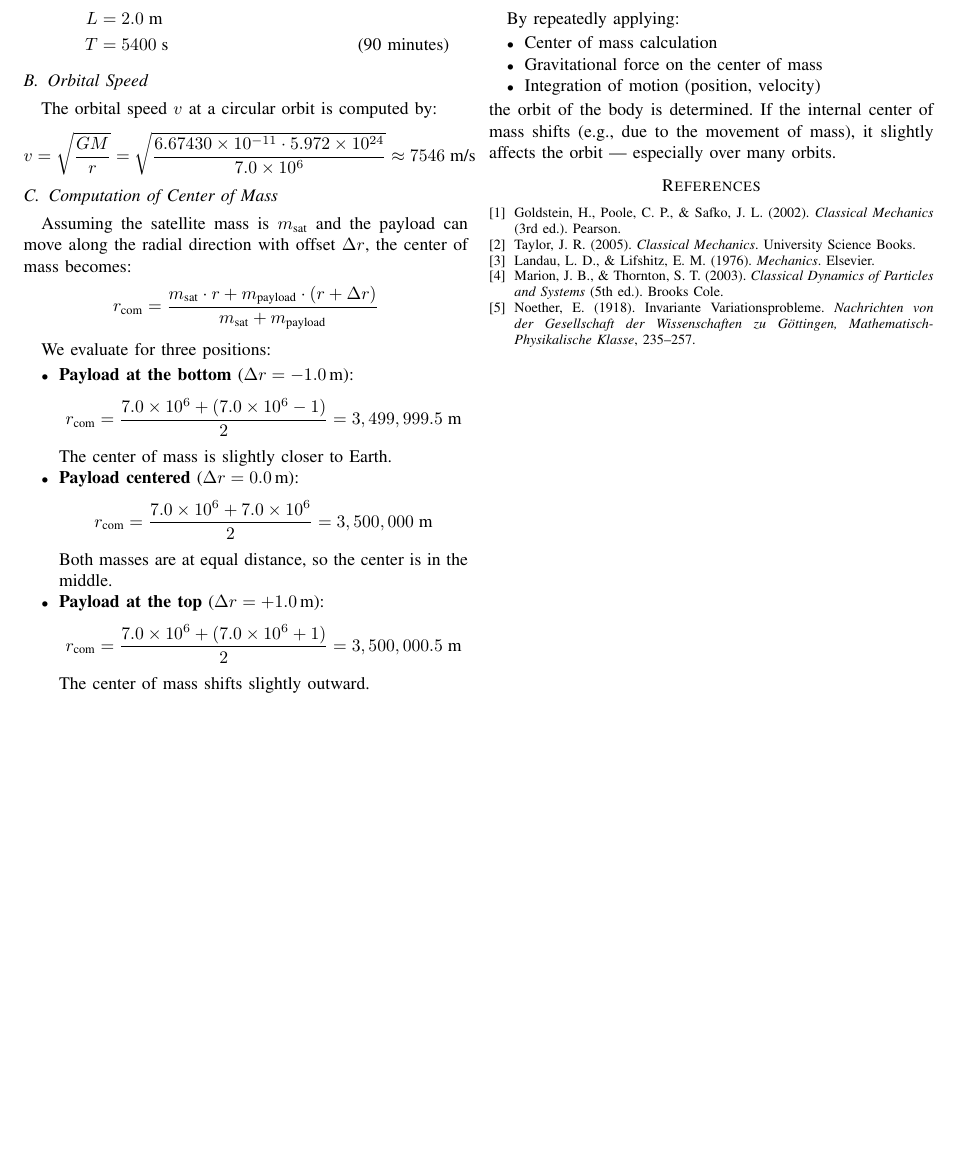
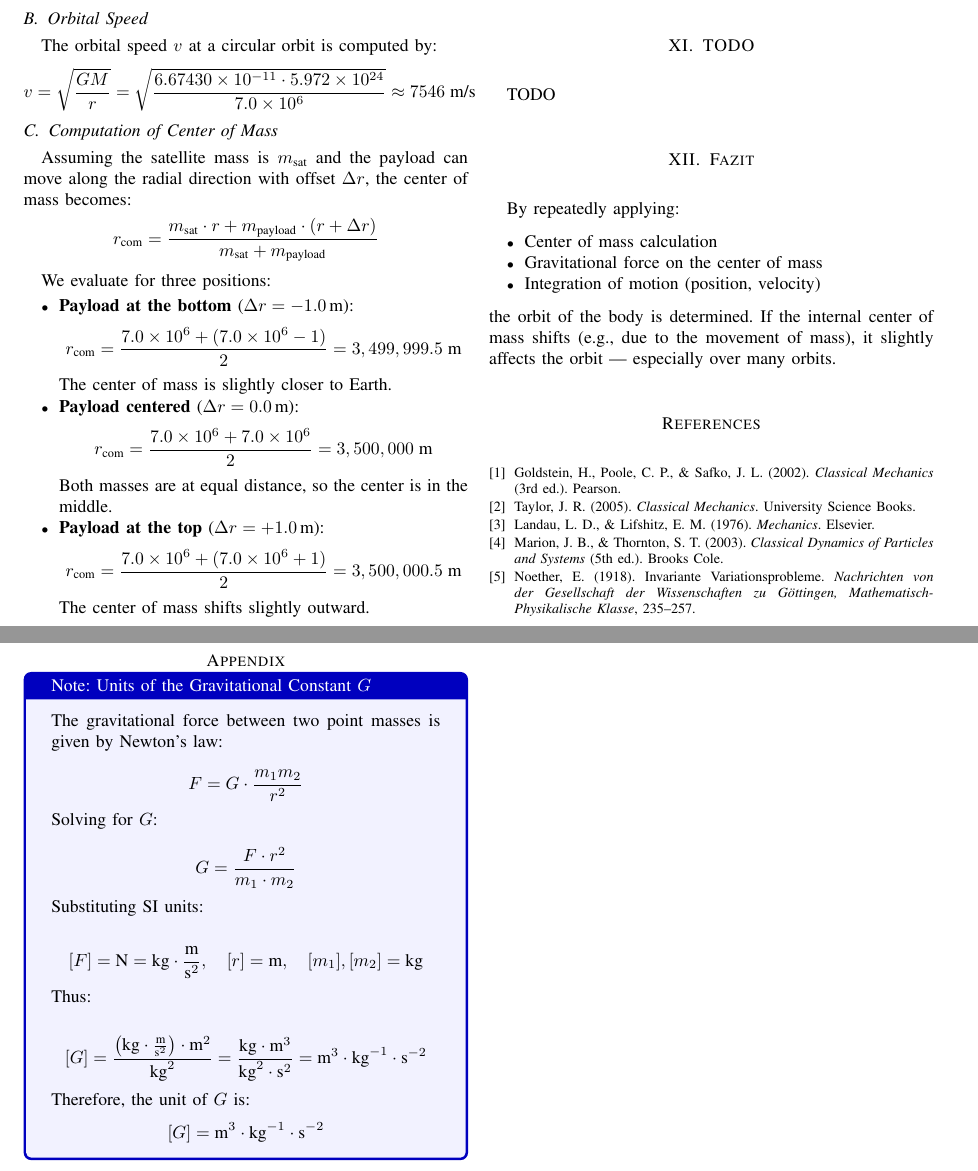
Before and after one commit to Kruemelmann/paper_space_moving_masses, a LaTeX paper (tex/IEEE-conference-template-062824.tex): part of page 3 of 3 before the commit and two parts of pages 3 and 4 of 4 after it, the two joined at a grey line, cut so that both start at the same text, the shorter picture padded with empty space. Compiled offline with pdfLaTeX; a missing font is replaced by an installed copy or a similar font; a LaTeX package or settings file that is missing is left out.

Commit message:
adding how we get to the unit of G

```diff
--- a/tex/IEEE-conference-template-062824.tex
+++ b/tex/IEEE-conference-template-062824.tex
@@ -4,6 +4,7 @@
 %Template version as of 6/27/2024
 
 \usepackage{cite}
+\usepackage[most]{tcolorbox}
 \usepackage{amsmath,amssymb,amsfonts}
 \usepackage{algorithmic}
 \usepackage{graphicx}
@@ -281,4 +284,39 @@ Noether, E. (1918). Invariante Variationsprobleme. \textit{Nachrichten von der G
 \end{thebibliography}
 
 
+\section*{Appendix}
+
+\begin{tcolorbox}[title=Note: Units of the Gravitational Constant \( G \), colback=blue!5!white, colframe=blue!75!black]
+The gravitational force between two point masses is given by Newton's law:
+
+\[
+F = G \cdot \frac{m_1 m_2}{r^2}
+\]
+
+Solving for \( G \):
+
+\[
+G = \frac{F \cdot r^2}{m_1 \cdot m_2}
+\]
+
+Substituting SI units:
+
+\[
+[F] = \text{N} = \text{kg} \cdot \frac{\text{m}}{\text{s}^2}, \quad [r] = \text{m}, \quad [m_1], [m_2] = \text{kg}
+\]
+
+Thus:
+
+\[
+[G] = \frac{\left( \text{kg} \cdot \frac{\text{m}}{\text{s}^2} \right) \cdot \text{m}^2}{\text{kg}^2}
+= \frac{\text{kg} \cdot \text{m}^3}{\text{kg}^2 \cdot \text{s}^2}
+= \text{m}^3 \cdot \text{kg}^{-1} \cdot \text{s}^{-2}
+\]
+
+Therefore, the unit of \( G \) is:
+\[
+[G] = \text{m}^3 \cdot \text{kg}^{-1} \cdot \text{s}^{-2}
+\]
+\end{tcolorbox}
+
 \end{document}
```
Also changed, not shown: tex/IEEE-conference-template-062824.pdf, tex/IEEE-conference-template-062824.tex (2 more changed lines).
